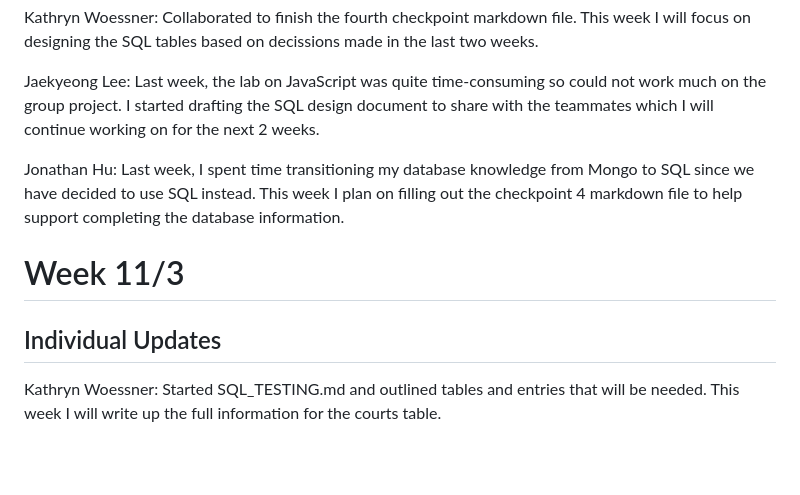
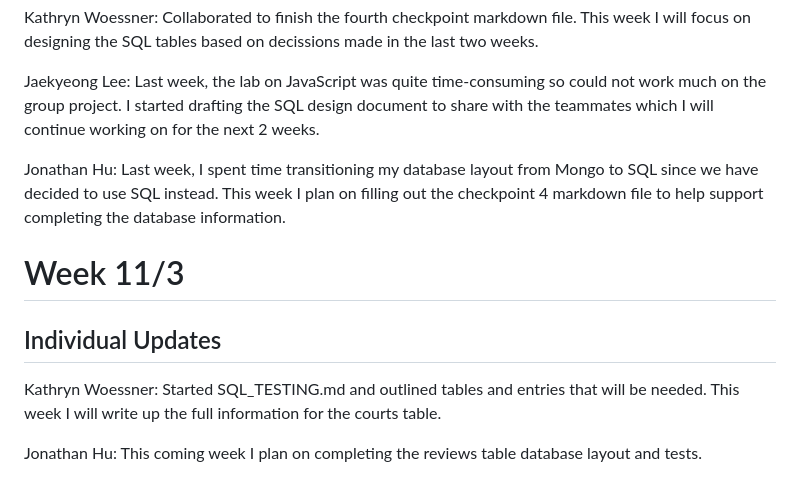
Before and after one commit to KatieWoe/bbcourts, a Markdown page: WEEKLY_STATUS.md, the part around the change. Rendered like a GitHub page; blank space fills up the shorter version.

Commit message:
Update WEEKLY_STATUS.md
updated Jonathan 11/3

```diff
--- a/WEEKLY_STATUS.md
+++ b/WEEKLY_STATUS.md
@@ -52,11 +52,12 @@ Kathryn Woessner: Collaborated to finish the fourth checkpoint markdown file. Th
 
 Jaekyeong Lee: Last week, the lab on JavaScript was quite time-consuming so could not work much on the group project. I started drafting the SQL design document to share with the teammates which I will continue working on for the next 2 weeks.
 
-Jonathan Hu: Last week, I spent time transitioning my database knowledge from Mongo to SQL since we have decided to use SQL instead. This week I plan on filling out the checkpoint 4 markdown file to help support completing the database information.
+Jonathan Hu: Last week, I spent time transitioning my database layout from Mongo to SQL since we have decided to use SQL instead. This week I plan on filling out the checkpoint 4 markdown file to help support completing the database information.
 
 # Week 11/3
 
 ## Individual Updates
 
+Kathryn Woessner: Started SQL_TESTING.md and outlined tables and entries that will be needed. This week I will write up the full information for the courts table.
 
-Kathryn Woessner: Started SQL_TESTING.md and outlined tables and entries that will be needed. This week I will write up the full information for the courts table.
+Jonathan Hu: This coming week I plan on completing the reviews table database layout and tests.
```
